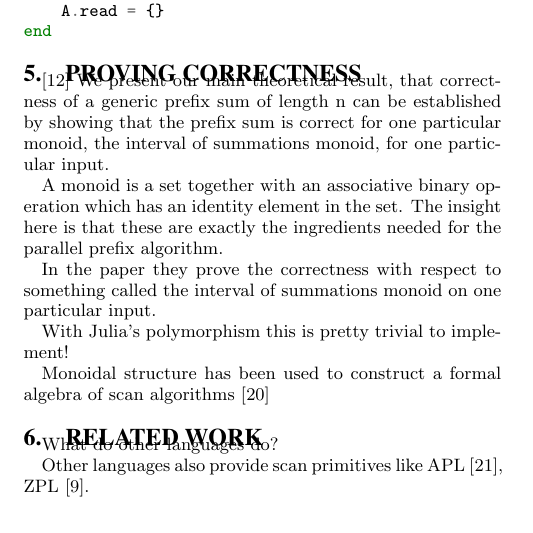
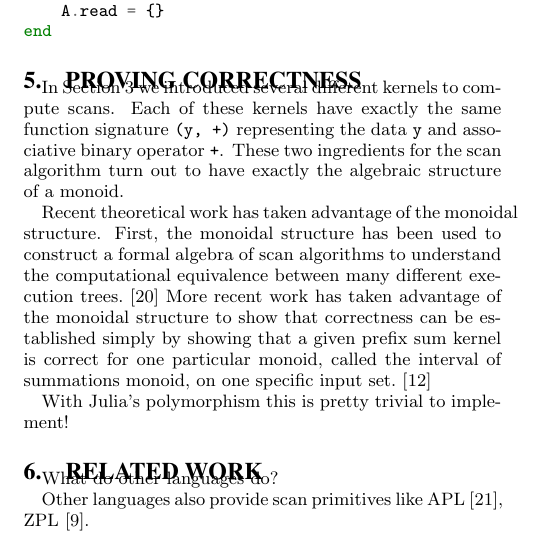
Before and after one commit to jiahao/parallel-prefix, a LaTeX paper (main.tex): part of one column of page 4 of 6, cut so that both start at the same text. Compiled offline with XeLaTeX.

Commit message:
Flesh out description of monoidal algebraic structure

```diff
--- a/main.tex
+++ b/main.tex
@@ -288,19 +288,21 @@ end
 
 \section{Proving correctness}
 
-\cite{Chong2014}
-We present our main theoretical result, that
-correctness of a generic prefix sum of length n can be established
-by showing that the prefix sum is correct for one particular monoid,
-the interval of summations monoid, for one particular input.
+In Section~\ref{sec:prefix} we introduced several different kernels to compute
+scans. Each of these kernels have exactly the same function signature \code{(y,
++)} representing the data \code{y} and associative binary operator \code{+}.
+These two ingredients for the scan algorithm turn out to have exactly the
+algebraic structure of a monoid.
 
-A monoid is a set together with an associative binary operation which has an identity element in the set. The insight here is that these are exactly the ingredients needed for the parallel prefix algorithm.
-
-In the paper they prove the correctness with respect to something called the interval of summations monoid on one particular input.
+Recent theoretical work has taken advantage of the monoidal structure. First,
+the monoidal structure has been used to construct a formal algebra of scan
+algorithms to understand the computational equivalence between many different
+execution trees.~\cite{Hinze2004} More recent work has taken advantage of the
+monoidal structure to show that correctness can be established simply by
+showing that a given prefix sum kernel is correct for one particular monoid,
+called the interval of summations monoid, on one specific input set.~\cite{Chong2014}
 
 With Julia's polymorphism this is pretty trivial to implement!
-
-Monoidal structure has been used to construct a formal algebra of scan algorithms~\cite{Hinze2004}
 
 \section{Related work}
 
```
